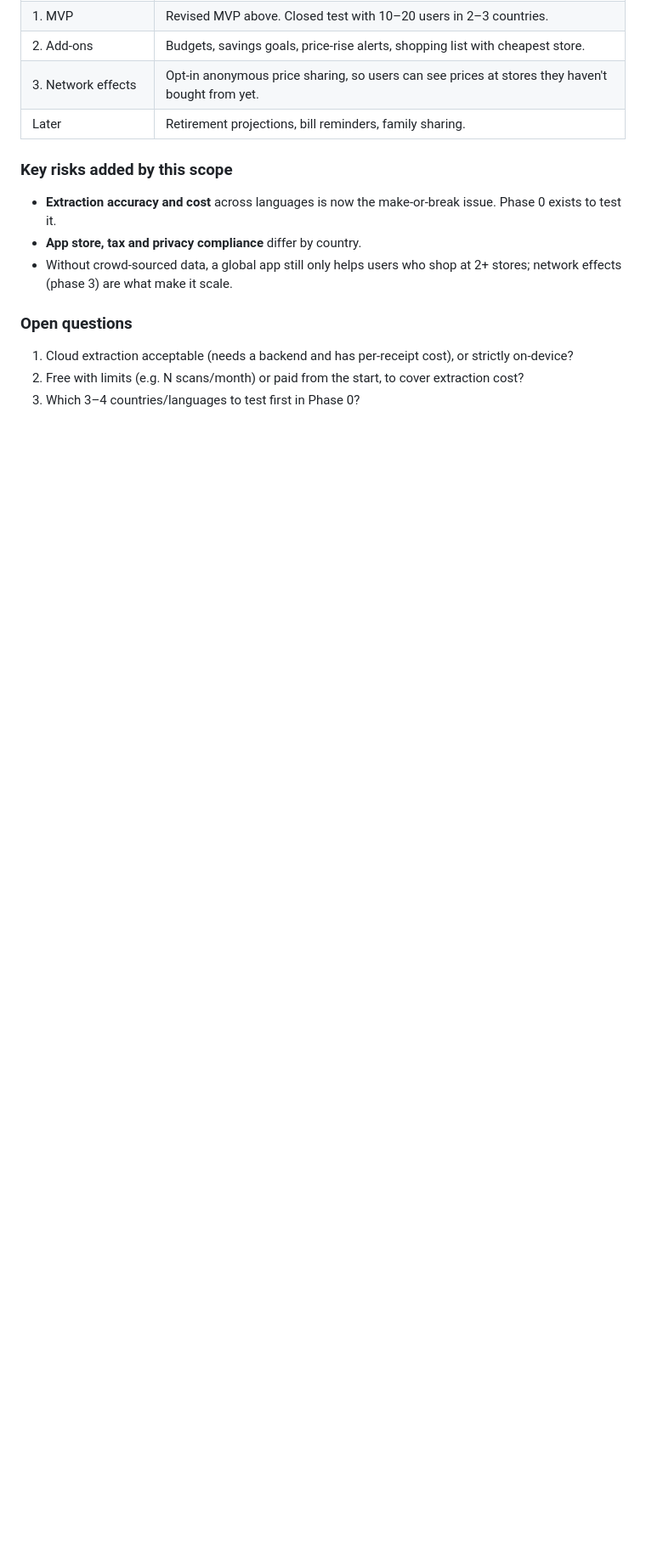
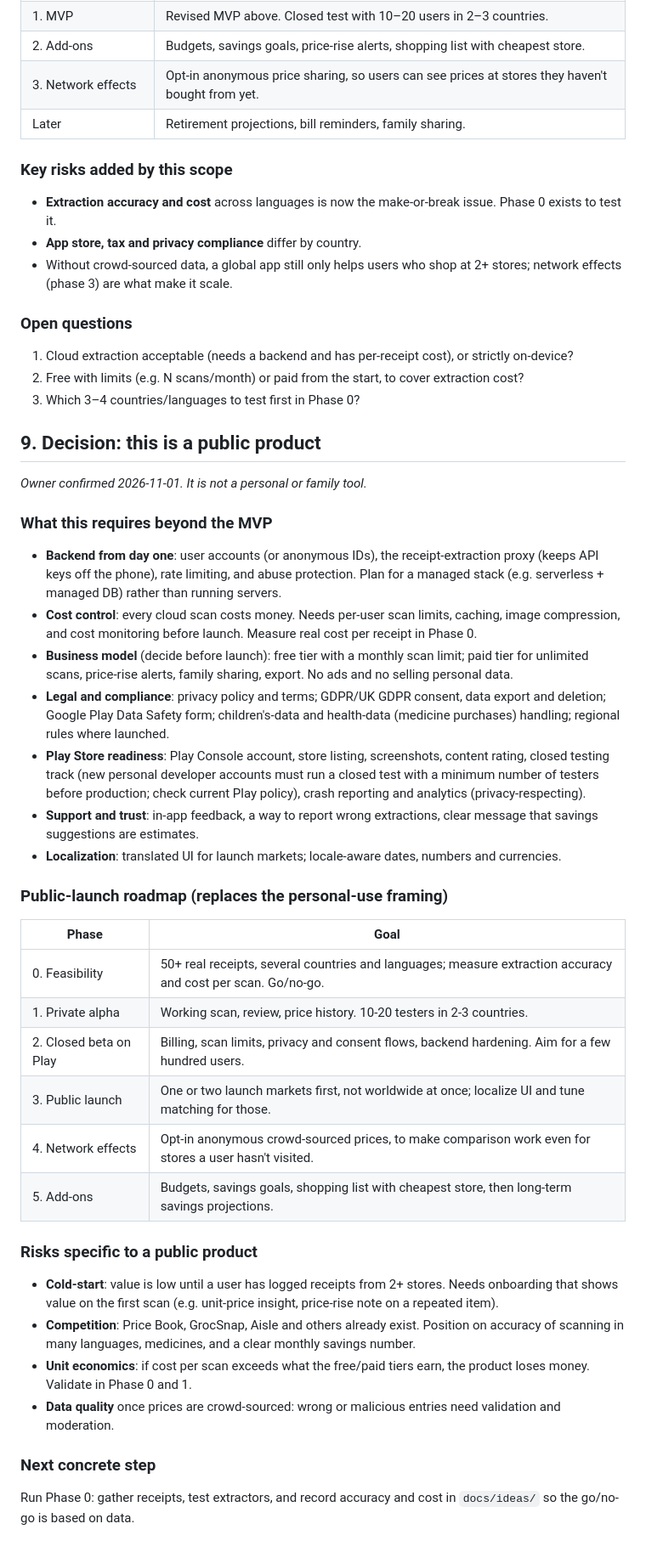
Before and after one commit to wasiullahqureshi/wasiullahqureshi, a Markdown page: docs/ideas/price-comparison-practical-plan.md, the part around the change. Shown at 85% size. Drawn GitHub-style; blank space fills up the shorter version.

Commit message:
Plan: record decision that the app is a public product
Co-Authored-By: Claude Sonnet 5.5 <noreply@anthropic.com>
Claude-Session: https://claude.ai/code/session_019qP5UrYYyxpmRhCHhCop7q

```diff
--- a/docs/ideas/price-comparison-practical-plan.md
+++ b/docs/ideas/price-comparison-practical-plan.md
@@ -120,3 +120,34 @@ Free core. Paid tier: unlimited history, price-rise alerts, family sharing, expo
 1. Cloud extraction acceptable (needs a backend and has per-receipt cost), or strictly on-device?
 2. Free with limits (e.g. N scans/month) or paid from the start, to cover extraction cost?
 3. Which 3–4 countries/languages to test first in Phase 0?
+
+## 9. Decision: this is a public product
+_Owner confirmed 2026-11-01. It is not a personal or family tool._
+
+### What this requires beyond the MVP
+- **Backend from day one**: user accounts (or anonymous IDs), the receipt-extraction proxy (keeps API keys off the phone), rate limiting, and abuse protection. Plan for a managed stack (e.g. serverless + managed DB) rather than running servers.
+- **Cost control**: every cloud scan costs money. Needs per-user scan limits, caching, image compression, and cost monitoring before launch. Measure real cost per receipt in Phase 0.
+- **Business model** (decide before launch): free tier with a monthly scan limit; paid tier for unlimited scans, price-rise alerts, family sharing, export. No ads and no selling personal data.
+- **Legal and compliance**: privacy policy and terms; GDPR/UK GDPR consent, data export and deletion; Google Play Data Safety form; children's-data and health-data (medicine purchases) handling; regional rules where launched.
+- **Play Store readiness**: Play Console account, store listing, screenshots, content rating, closed testing track (new personal developer accounts must run a closed test with a minimum number of testers before production; check current Play policy), crash reporting and analytics (privacy-respecting).
+- **Support and trust**: in-app feedback, a way to report wrong extractions, clear message that savings suggestions are estimates.
+- **Localization**: translated UI for launch markets; locale-aware dates, numbers and currencies.
+
+### Public-launch roadmap (replaces the personal-use framing)
+| Phase | Goal |
+|-------|------|
+| 0. Feasibility | 50+ real receipts, several countries and languages; measure extraction accuracy and cost per scan. Go/no-go. |
+| 1. Private alpha | Working scan, review, price history. 10-20 testers in 2-3 countries. |
+| 2. Closed beta on Play | Billing, scan limits, privacy and consent flows, backend hardening. Aim for a few hundred users. |
+| 3. Public launch | One or two launch markets first, not worldwide at once; localize UI and tune matching for those. |
+| 4. Network effects | Opt-in anonymous crowd-sourced prices, to make comparison work even for stores a user hasn't visited. |
+| 5. Add-ons | Budgets, savings goals, shopping list with cheapest store, then long-term savings projections. |
+
+### Risks specific to a public product
+- **Cold-start**: value is low until a user has logged receipts from 2+ stores. Needs onboarding that shows value on the first scan (e.g. unit-price insight, price-rise note on a repeated item).
+- **Competition**: Price Book, GrocSnap, Aisle and others already exist. Position on accuracy of scanning in many languages, medicines, and a clear monthly savings number.
+- **Unit economics**: if cost per scan exceeds what the free/paid tiers earn, the product loses money. Validate in Phase 0 and 1.
+- **Data quality** once prices are crowd-sourced: wrong or malicious entries need validation and moderation.
+
+### Next concrete step
+Run Phase 0: gather receipts, test extractors, and record accuracy and cost in `docs/ideas/` so the go/no-go is based on data.
```
